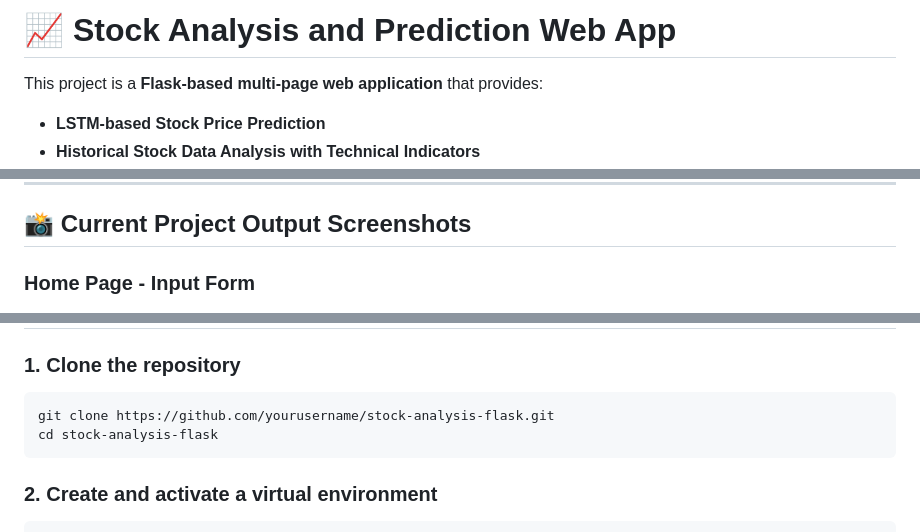
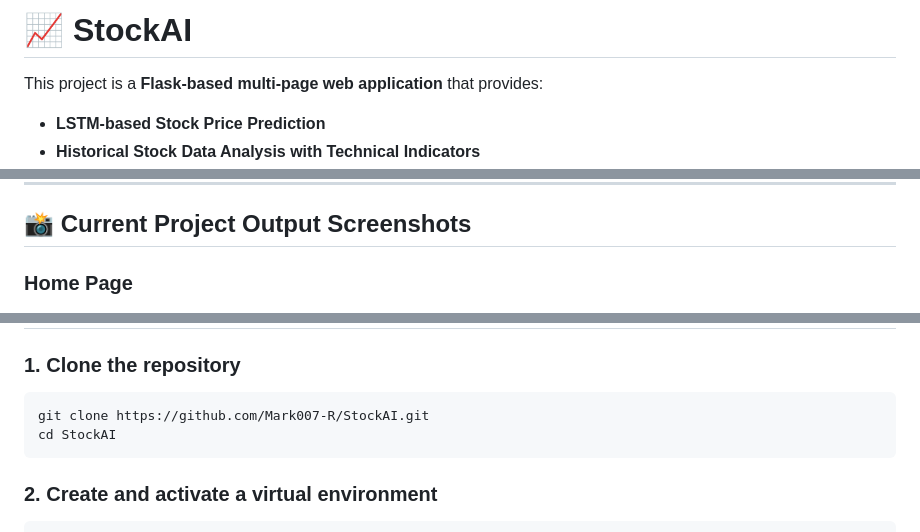
Before and after one commit to Mark007-R/Stock_Price_Predictor, a Markdown page: README.md, 3 parts joined by grey strips. Drawn GitHub-style.

````diff
--- a/README.md
+++ b/README.md
@@ -1,4 +1,4 @@
-# 📈 Stock Analysis and Prediction Web App
+# 📈 StockAI
 
 This project is a **Flask-based multi-page web application** that provides:
 - **LSTM-based Stock Price Prediction**
@@ -44,5 +44,5 @@ All modules use **Alpha Vantage API** for fetching financial data and are organi
 
 ## 📸 Current Project Output Screenshots
 
-### Home Page - Input Form
+### Home Page
 ![Home Page](images/Home.png)
@@ -115,8 +109,8 @@ project-root/
 
 ### 1. Clone the repository
 ```bash
-git clone https://github.com/yourusername/stock-analysis-flask.git
-cd stock-analysis-flask
+git clone https://github.com/Mark007-R/StockAI.git
+cd StockAI
 ```
 
 ### 2. Create and activate a virtual environment
````
Also changed, not shown: other parts of README.md (+2 -8 lines).
